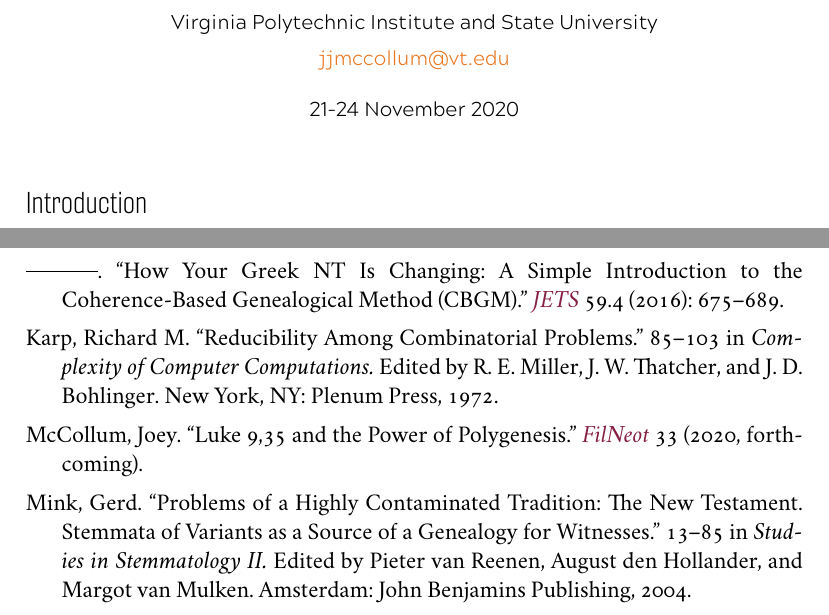
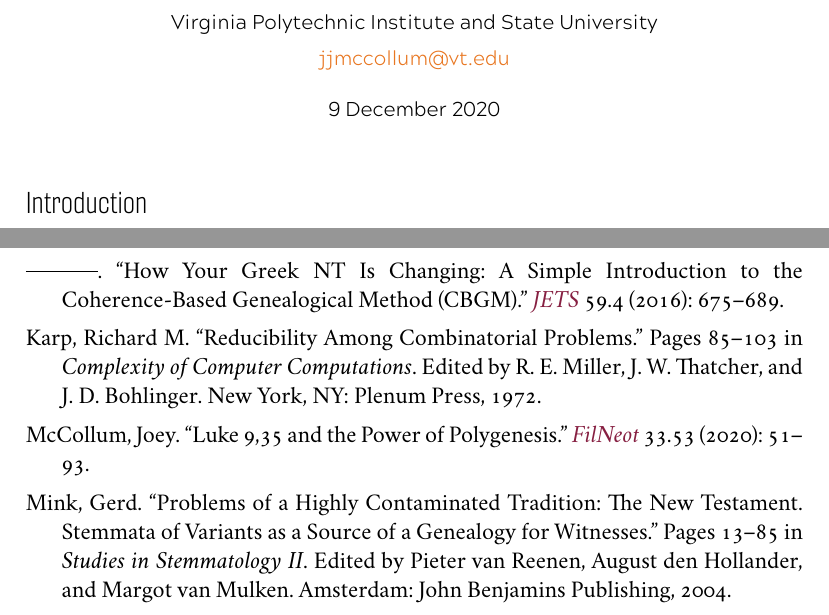
Before and after one commit to jjmccollum/open-cbgm-sbl-supplement, a LaTeX document (tex/main/open_cbgm_sbl_supplement.tex, which reads tex/bib/bibliography.bib): two parts of pages 1 and 42 of 42, joined at a grey line, cut so that both start at the same text. The pictures show the PDF file tex/main/open_cbgm_sbl_supplement.pdf that the author committed with the source.

Commit message:
Updaed bibliographic entry for FilNeot paper, corrected some typos, and made some slight rewording

```diff
--- a/tex/bib/bibliography.bib
+++ b/tex/bib/bibliography.bib
@@ -61,7 +61,9 @@
     journal = {Filología Neotestamentaria},
     shortjournal = {FilNeot},
     volume = {33},
-    year = {2020, forthcoming}
+    number = {53},
+    year = {2020},
+    pages = {51--93}
 }
 @article{
     Wachtel15,
--- a/tex/main/open_cbgm_sbl_supplement.tex
+++ b/tex/main/open_cbgm_sbl_supplement.tex
@@ -1,8 +1,8 @@
 \documentclass[a4paper, 12pt]{article}
 \usepackage{../sty/sbl-annual-meeting}
-\title{{\Large\titlefont The CBGM: An Illustrated Crash Course}\\{\large\titlefont\color{HokieStone}Supplement to ``The open-cbgm Library: Design and Demonstration''}}
+\title{{\Large\titlefont The CBGM: An Illustrated Crash Course}\\{\large\titlefont\color{HokieStone}Supplement to ``The open-cbgm Library:}\\{\large\titlefont\color{HokieStone}Design and Demonstration''}}
 \author{{\normalsize\sf\textsc{Joey McCollum}}\\{\normalsize\sf Virginia Polytechnic Institute and State University}\\{\normalsize\sf\href{mailto:jjmccollum@vt.edu}{jjmccollum@vt.edu}}}
-\date{{\normalsize\sf 21–24 November 2020}}
+\date{{\normalsize\sf 9 December 2020}}
 \begin{document}
 	\maketitle
 	\section*{Introduction}
```
Also changed, not shown: README.md, tex/graphics/B25K1V4U22-26-local-stemma.pdf, tex/graphics/initial-incomplete.pdf, tex/graphics/no-initial-incomplete.pdf, tex/main/open_cbgm_sbl_supplement.pdf, tex/main/open_cbgm_sbl_supplement.tex (4 more changed lines), 2 other files.
